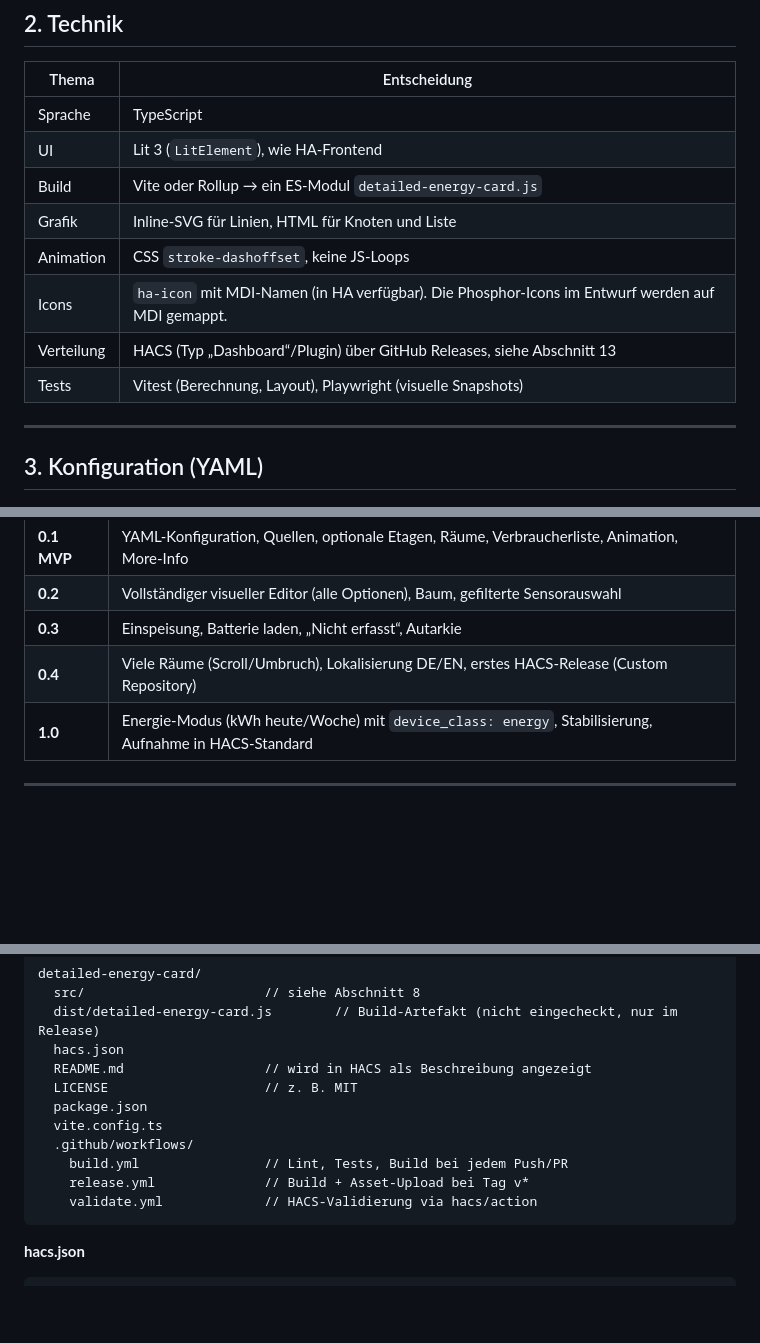
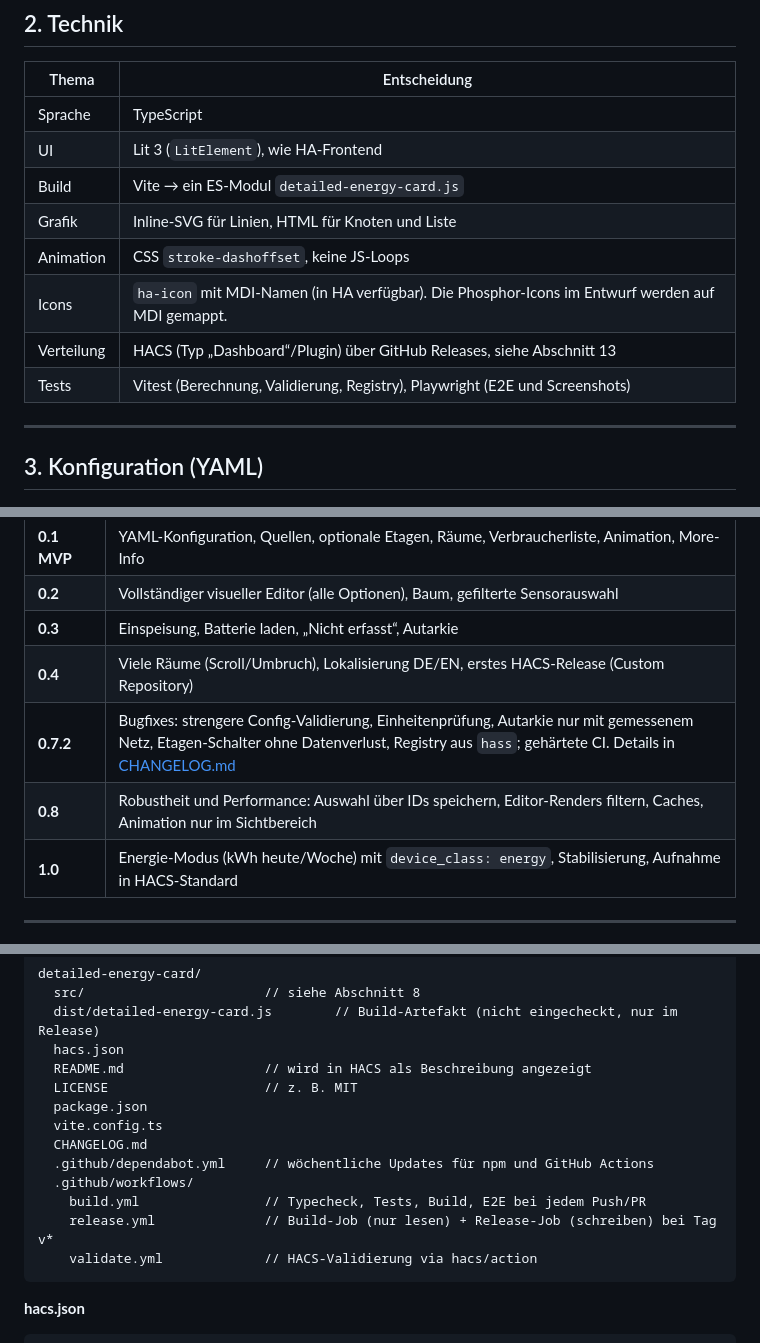
Before and after one commit to stacknoise/detailed-energy-card, a Markdown page: Entwicklungskonzept.md, 3 parts joined by grey strips. GitHub-like rendering; blank space fills up the shorter version.

````diff
--- a/Entwicklungskonzept.md
+++ b/Entwicklungskonzept.md
@@ -32,12 +32,12 @@ Interaktion: Etage wählen → Räume dieser Etage werden gezeigt. Raum wählen
 |---|---|
 | Sprache | TypeScript |
 | UI | Lit 3 (`LitElement`), wie HA-Frontend |
-| Build | Vite oder Rollup → ein ES-Modul `detailed-energy-card.js` |
+| Build | Vite → ein ES-Modul `detailed-energy-card.js` |
 | Grafik | Inline-SVG für Linien, HTML für Knoten und Liste |
 | Animation | CSS `stroke-dashoffset`, keine JS-Loops |
 | Icons | `ha-icon` mit MDI-Namen (in HA verfügbar). Die Phosphor-Icons im Entwurf werden auf MDI gemappt. |
 | Verteilung | HACS (Typ „Dashboard“/Plugin) über GitHub Releases, siehe Abschnitt 13 |
-| Tests | Vitest (Berechnung, Layout), Playwright (visuelle Snapshots) |
+| Tests | Vitest (Berechnung, Validierung, Registry), Playwright (E2E und Screenshots) |
 
 ---
 
@@ -308,6 +313,8 @@ Alle Farben sind anpassbar, im visuellen Editor (Bereich „Farben“) und per Y
 | **0.2** | Vollständiger visueller Editor (alle Optionen), Baum, gefilterte Sensorauswahl |
 | **0.3** | Einspeisung, Batterie laden, „Nicht erfasst“, Autarkie |
 | **0.4** | Viele Räume (Scroll/Umbruch), Lokalisierung DE/EN, erstes HACS-Release (Custom Repository) |
+| **0.7.2** | Bugfixes: strengere Config-Validierung, Einheitenprüfung, Autarkie nur mit gemessenem Netz, Etagen-Schalter ohne Datenverlust, Registry aus `hass`; gehärtete CI. Details in [CHANGELOG.md](CHANGELOG.md) |
+| **0.8** | Robustheit und Performance: Auswahl über IDs speichern, Editor-Renders filtern, Caches, Animation nur im Sichtbereich |
 | **1.0** | Energie-Modus (kWh heute/Woche) mit `device_class: energy`, Stabilisierung, Aufnahme in HACS-Standard |
 
 ---
@@ -325,9 +332,11 @@ detailed-energy-card/
   LICENSE                    // z. B. MIT
   package.json
   vite.config.ts
+  CHANGELOG.md
+  .github/dependabot.yml     // wöchentliche Updates für npm und GitHub Actions
   .github/workflows/
-    build.yml                // Lint, Tests, Build bei jedem Push/PR
-    release.yml              // Build + Asset-Upload bei Tag v*
+    build.yml                // Typecheck, Tests, Build, E2E bei jedem Push/PR
+    release.yml              // Build-Job (nur lesen) + Release-Job (schreiben) bei Tag v*
     validate.yml             // HACS-Validierung via hacs/action
 ```
 
````
Also changed, not shown: other parts of Entwicklungskonzept.md (+10 -5 lines), README.md (+4 -2 lines).
